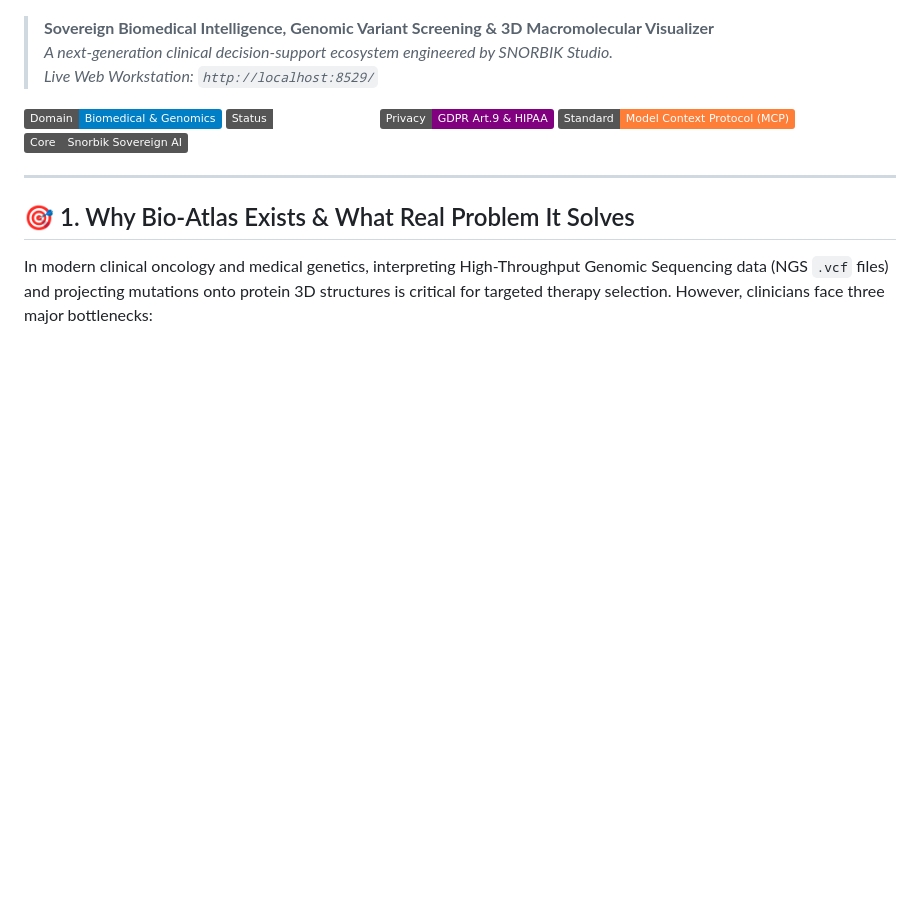
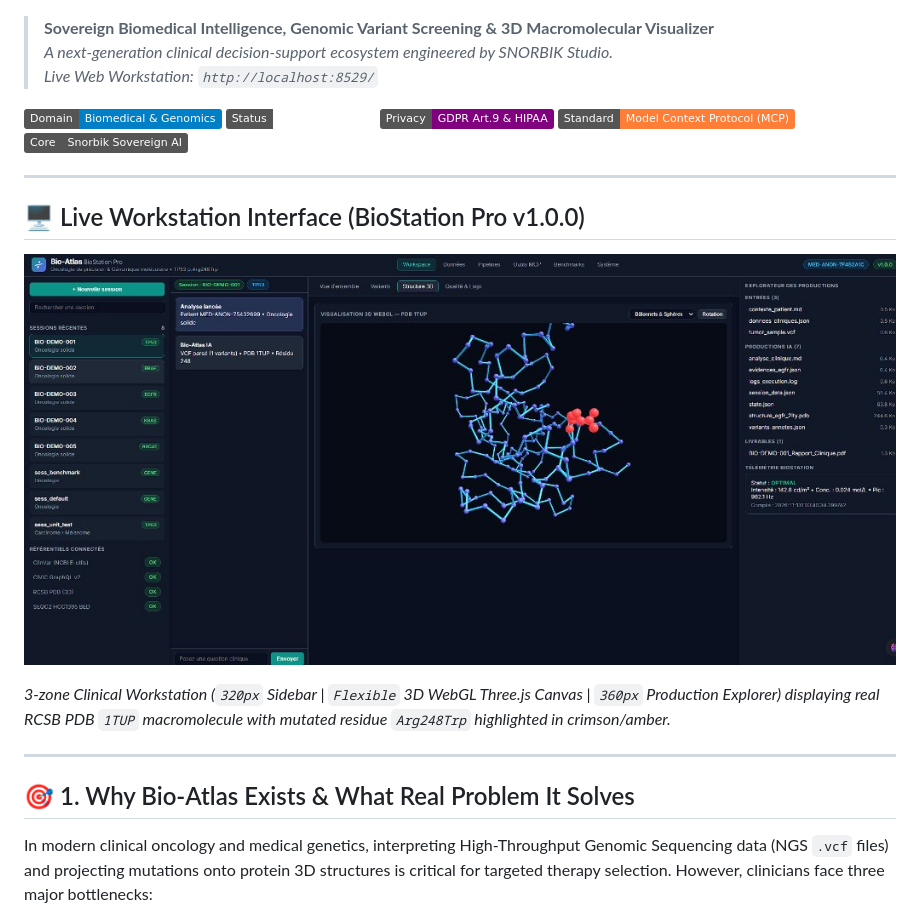
Before and after one commit to snorbik-ai/bio-atlas-medical-showcase, a Markdown page: README.md, the part around one of its changes. Rendered like a GitHub page; pictures changed too: assets/biostation_pro_3d_workstation.jpg (added); badges without logos; blank space fills up the shorter version.

Commit message:
docs(ui): add BioStation Pro v1.0.0 live 3D workstation screenshot to showcase README

```diff
--- a/README.md
+++ b/README.md
@@ -11,6 +13,14 @@
 [![Compliance](https://img.shields.io/badge/Privacy-GDPR_Art.9_%26_HIPAA-purple.svg)]()
 [![Protocol](https://img.shields.io/badge/Standard-Model_Context_Protocol_(MCP)-orange.svg)]()
 [![Architecture](https://img.shields.io/badge/Core-Snorbik_Sovereign_AI-grey.svg)]()
+
+---
+
+## 🖥️ Live Workstation Interface (BioStation Pro v1.0.0)
+
+![BioStation Pro 3D Workstation — TP53 PDB 1TUP](assets/biostation_pro_3d_workstation.jpg)
+
+*3-zone Clinical Workstation (`320px` Sidebar | `Flexible` 3D WebGL Three.js Canvas | `360px` Production Explorer) displaying real RCSB PDB `1TUP` macromolecule with mutated residue `Arg248Trp` highlighted in crimson/amber.*
 
 ---
 
```
Also changed, not shown: other parts of README.md (+2 -0 lines).
